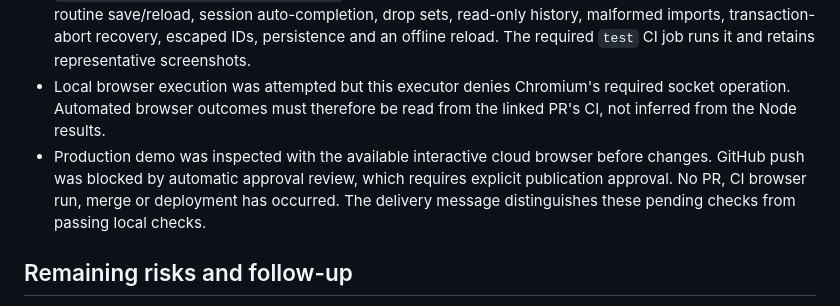
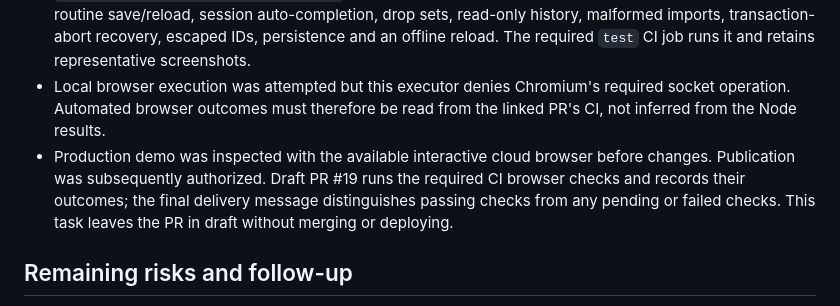
Before and after one commit to matiashaderspock-ai/cumpafit, a Markdown page: docs/engineering-review-2026-10-31.md, the part around the change. GitHub-like rendering.

Commit message:
Link draft review to CI verification

```diff
--- a/docs/engineering-review-2026-10-31.md
+++ b/docs/engineering-review-2026-10-31.md
@@ -23,7 +23,7 @@ The native dialog uses browser-provided focus containment instead of adding a cu
 - After fixes: 114/114 Node tests; `node --check app.js`, `node --check sw.js`, and `node scripts/update-image-manifest.cjs --check` pass.
 - `tests/browser-engineering-review.cjs` covers 320/390/768/1280 px navigation, native modal focus, routine save/reload, session auto-completion, drop sets, read-only history, malformed imports, transaction-abort recovery, escaped IDs, persistence and an offline reload. The required `test` CI job runs it and retains representative screenshots.
 - Local browser execution was attempted but this executor denies Chromium's required socket operation. Automated browser outcomes must therefore be read from the linked PR's CI, not inferred from the Node results.
-- Production demo was inspected with the available interactive cloud browser before changes. GitHub push was blocked by automatic approval review, which requires explicit publication approval. No PR, CI browser run, merge or deployment has occurred. The delivery message distinguishes these pending checks from passing local checks.
+- Production demo was inspected with the available interactive cloud browser before changes. Publication was subsequently authorized. Draft PR #19 runs the required CI browser checks and records their outcomes; the final delivery message distinguishes passing checks from any pending or failed checks. This task leaves the PR in draft without merging or deploying.
 
 ## Remaining risks and follow-up
 
```
